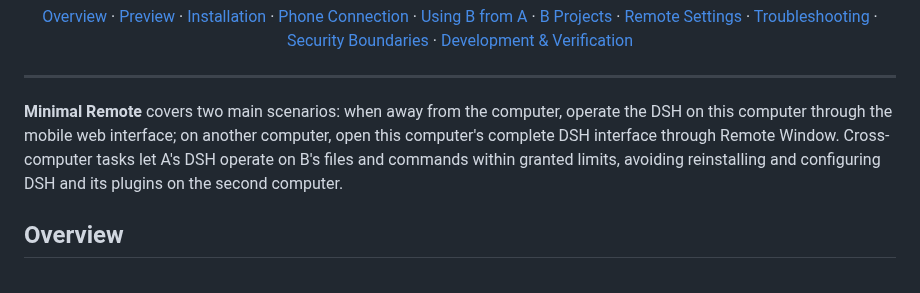
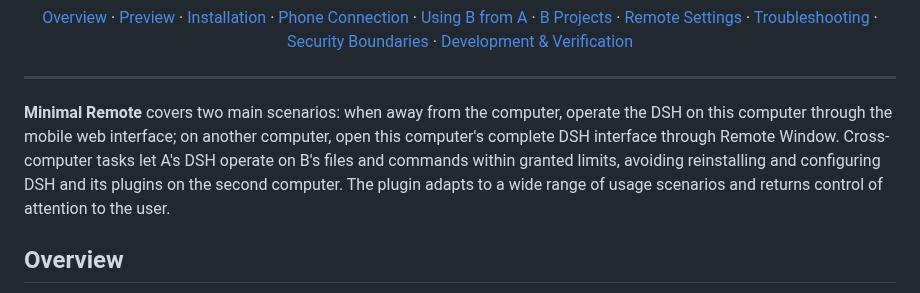
Before and after one commit to xingzhen199186/dsh-mini-remote, a Markdown page: README.en.md, the part around the change. GitHub-like rendering.

Commit message:
README 开头补回将注意力支配权交还给用户

```diff
--- a/README.en.md
+++ b/README.en.md
@@ -32,7 +32,7 @@
 
 ---
 
-**Minimal Remote** covers two main scenarios: when away from the computer, operate the DSH on this computer through the mobile web interface; on another computer, open this computer's complete DSH interface through Remote Window. Cross-computer tasks let A's DSH operate on B's files and commands within granted limits, avoiding reinstalling and configuring DSH and its plugins on the second computer.
+**Minimal Remote** covers two main scenarios: when away from the computer, operate the DSH on this computer through the mobile web interface; on another computer, open this computer's complete DSH interface through Remote Window. Cross-computer tasks let A's DSH operate on B's files and commands within granted limits, avoiding reinstalling and configuring DSH and its plugins on the second computer. The plugin adapts to a wide range of usage scenarios and returns control of attention to the user.
 
 ## Overview
 
```
Also changed, not shown: README.md (+1 -1 lines).
